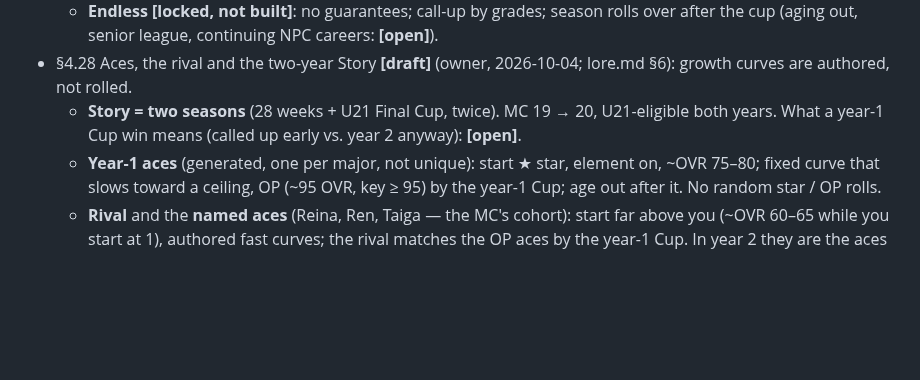
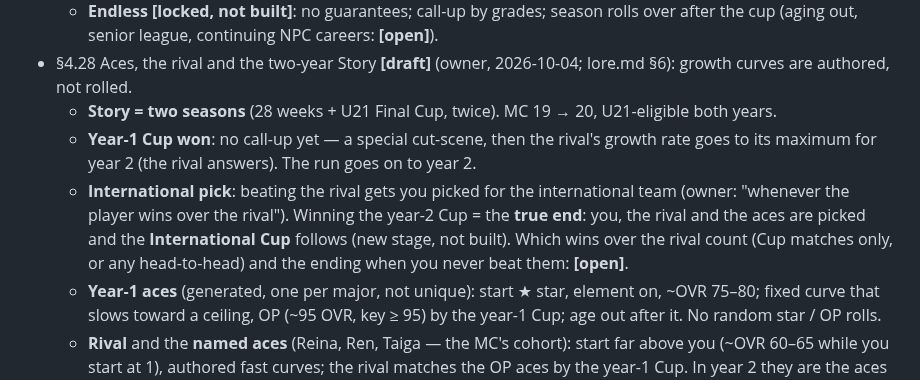
Before and after one commit to glairlyyy/spiker, a Markdown page: spec.md, the part around the change. Rendered like a GitHub page; blank space fills up the shorter version.

Commit message:
lore §6 + spec §4.28: year-1 Cup win (cut-scene, rival at max growth), international pick on beating the rival, true end (owner, 2026-10-04)
Co-Authored-By: Claude Opus 5.5 <noreply@anthropic.com>
Claude-Session: https://claude.ai/code/session_01FvBetqNKDLDyMrTzSKo2Qv

```diff
--- a/spec.md
+++ b/spec.md
@@ -301,8 +301,13 @@ Tags: **[built]** · **[locked, not built]** · **[draft]** (to confirm) · **[o
     senior league, continuing NPC careers: **[open]**).
 - §4.28 Aces, the rival and the two-year Story **[draft]** (owner, 2026-10-04; lore.md §6): growth curves are
   authored, not rolled.
-  - **Story = two seasons** (28 weeks + U21 Final Cup, twice). MC 19 → 20, U21-eligible both years. What a year-1 Cup
-    win means (called up early vs. year 2 anyway): **[open]**.
+  - **Story = two seasons** (28 weeks + U21 Final Cup, twice). MC 19 → 20, U21-eligible both years.
+  - **Year-1 Cup won**: no call-up yet — a special cut-scene, then the rival's growth rate goes to its maximum for
+    year 2 (the rival answers). The run goes on to year 2.
+  - **International pick**: beating the rival gets you picked for the international team (owner: "whenever the player
+    wins over the rival"). Winning the year-2 Cup = the **true end**: you, the rival and the aces are picked and the
+    **International Cup** follows (new stage, not built). Which wins over the rival count (Cup matches only, or any
+    head-to-head) and the ending when you never beat them: **[open]**.
   - **Year-1 aces** (generated, one per major, not unique): start ★ star, element on, ~OVR 75–80; fixed curve that
     slows toward a ceiling, OP (~95 OVR, key ≥ 95) by the year-1 Cup; age out after it. No random star / OP rolls.
   - **Rival** and the **named aces** (Reina, Ren, Taiga — the MC's cohort): start far above you (~OVR 60–65 while you
```
Also changed, not shown: lore.md (+4 -0 lines).
